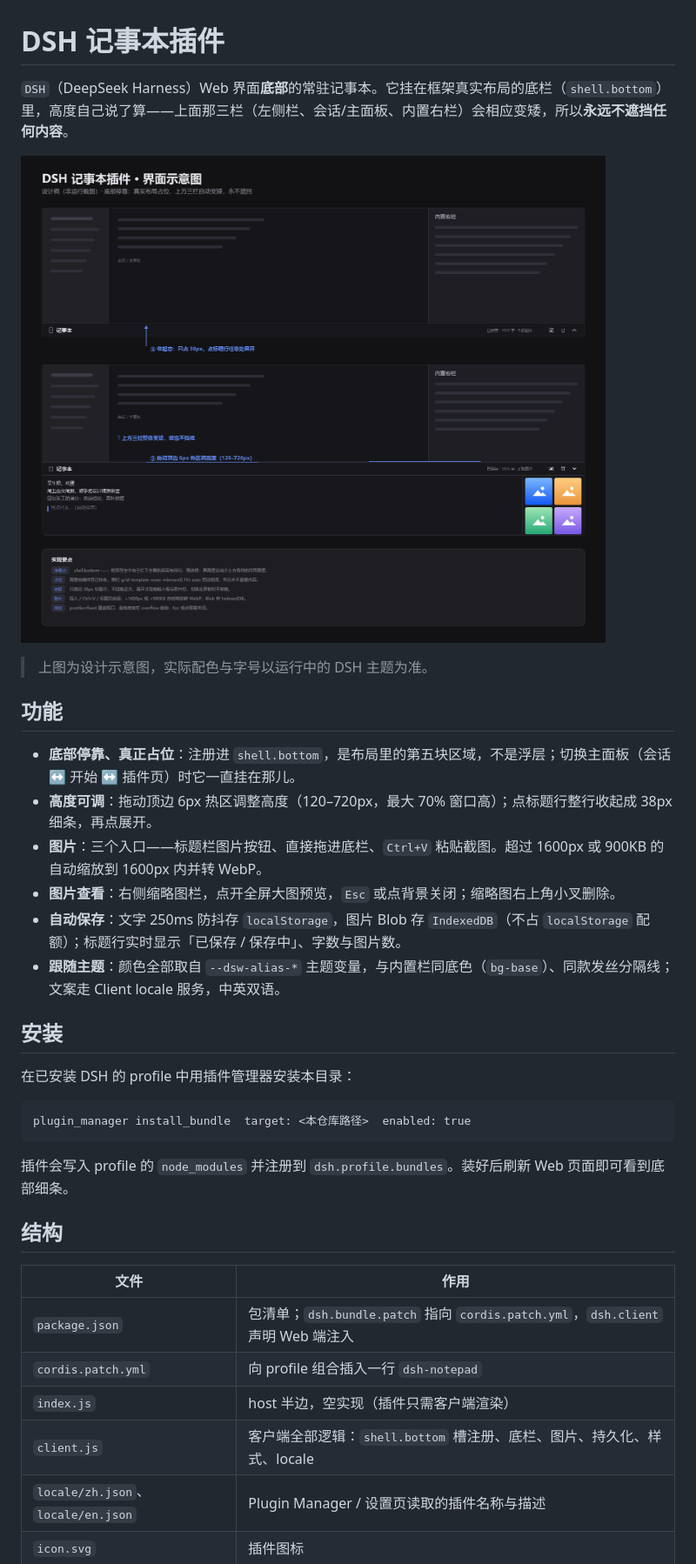
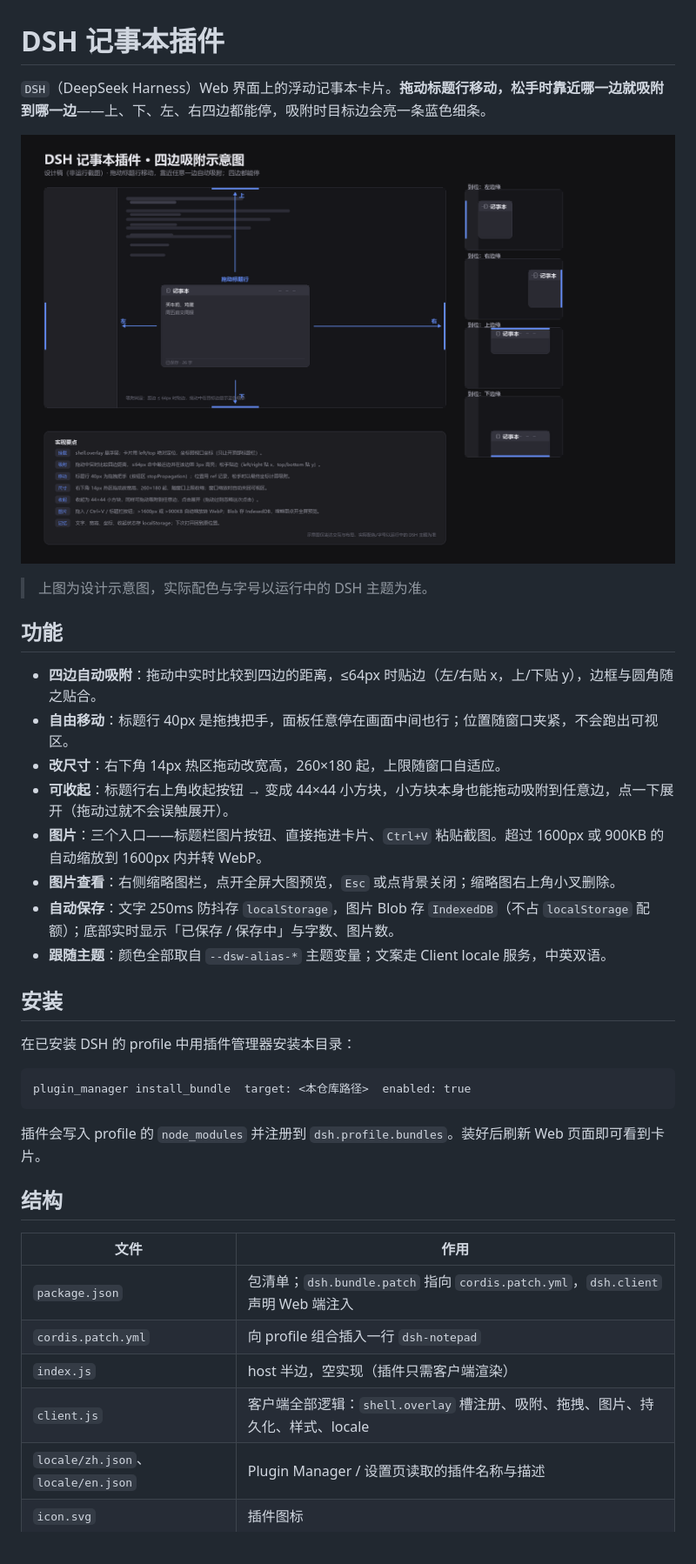
Before and after one commit to 879745uhjun/dsh-notepad, a Markdown page: README.md, the part around one of its changes. Shown at 87% size. GitHub-like rendering; pictures changed too: design-schematic.png; blank space fills up the shorter version.

Commit message:
feat: 四边自动吸附的浮动卡片（可拖动/改尺寸/收起）

````diff
--- a/README.md
+++ b/README.md
@@ -1,6 +1,6 @@
 # DSH 记事本插件
 
-`DSH`（DeepSeek Harness）Web 界面**底部**的常驻记事本。它挂在框架真实布局的底栏（`shell.bottom`）里，高度自己说了算——上面那三栏（左侧栏、会话/主面板、内置右栏）会相应变矮，所以**永远不遮挡任何内容**。
+`DSH`（DeepSeek Harness）Web 界面上的浮动记事本卡片。**拖动标题行移动，松手时靠近哪一边就吸附到哪一边**——上、下、左、右四边都能停，吸附时目标边会亮一条蓝色细条。
 
 ![界面示意图](design-schematic.png)
 
@@ -8,12 +8,14 @@
 
 ## 功能
 
-- **底部停靠、真正占位**：注册进 `shell.bottom`，是布局里的第五块区域，不是浮层；切换主面板（会话 ↔ 开始 ↔ 插件页）时它一直挂在那儿。
-- **高度可调**：拖动顶边 6px 热区调整高度（120–720px，最大 70% 窗口高）；点标题行整行收起成 38px 细条，再点展开。
-- **图片**：三个入口——标题栏图片按钮、直接拖进底栏、`Ctrl+V` 粘贴截图。超过 1600px 或 900KB 的自动缩放到 1600px 内并转 WebP。
+- **四边自动吸附**：拖动中实时比较到四边的距离，≤64px 时贴边（左/右贴 x，上/下贴 y），边框与圆角随之贴合。
+- **自由移动**：标题行 40px 是拖拽把手，面板任意停在画面中间也行；位置随窗口夹紧，不会跑出可视区。
+- **改尺寸**：右下角 14px 热区拖动改宽高，260×180 起，上限随窗口自适应。
+- **可收起**：标题行右上角收起按钮 → 变成 44×44 小方块，小方块本身也能拖动吸附到任意边，点一下展开（拖动过就不会误触展开）。
+- **图片**：三个入口——标题栏图片按钮、直接拖进卡片、`Ctrl+V` 粘贴截图。超过 1600px 或 900KB 的自动缩放到 1600px 内并转 WebP。
 - **图片查看**：右侧缩略图栏，点开全屏大图预览，`Esc` 或点背景关闭；缩略图右上角小叉删除。
-- **自动保存**：文字 250ms 防抖存 `localStorage`，图片 Blob 存 `IndexedDB`（不占 `localStorage` 配额）；标题行实时显示「已保存 / 保存中」、字数与图片数。
-- **跟随主题**：颜色全部取自 `--dsw-alias-*` 主题变量，与内置栏同底色（`bg-base`）、同款发丝分隔线；文案走 Client locale 服务，中英双语。
+- **自动保存**：文字 250ms 防抖存 `localStorage`，图片 Blob 存 `IndexedDB`（不占 `localStorage` 配额）；底部实时显示「已保存 / 保存中」与字数、图片数。
+- **跟随主题**：颜色全部取自 `--dsw-alias-*` 主题变量；文案走 Client locale 服务，中英双语。
 
 ## 安装
 
@@ -23,7 +25,7 @@
 plugin_manager install_bundle  target: <本仓库路径>  enabled: true
 ```
 
-插件会写入 profile 的 `node_modules` 并注册到 `dsh.profile.bundles`。装好后刷新 Web 页面即可看到底部细条。
+插件会写入 profile 的 `node_modules` 并注册到 `dsh.profile.bundles`。装好后刷新 Web 页面即可看到卡片。
 
 ## 结构
 
@@ -32,7 +34,7 @@ plugin_manager install_bundle  target: <本仓库路径>  enabled: true
 | `package.json` | 包清单；`dsh.bundle.patch` 指向 `cordis.patch.yml`，`dsh.client` 声明 Web 端注入 |
 | `cordis.patch.yml` | 向 profile 组合插入一行 `dsh-notepad` |
 | `index.js` | host 半边，空实现（插件只需客户端渲染） |
-| `client.js` | 客户端全部逻辑：`shell.bottom` 槽注册、底栏、图片、持久化、样式、locale |
+| `client.js` | 客户端全部逻辑：`shell.overlay` 槽注册、吸附、拖拽、图片、持久化、样式、locale |
 | `locale/zh.json`、`locale/en.json` | Plugin Manager / 设置页读取的插件名称与描述 |
 | `icon.svg` | 插件图标 |
 | `design-schematic.png` | 本文档顶部的界面示意图 |
````
Also changed, not shown: other parts of README.md (+7 -6 lines), 4 other files.
